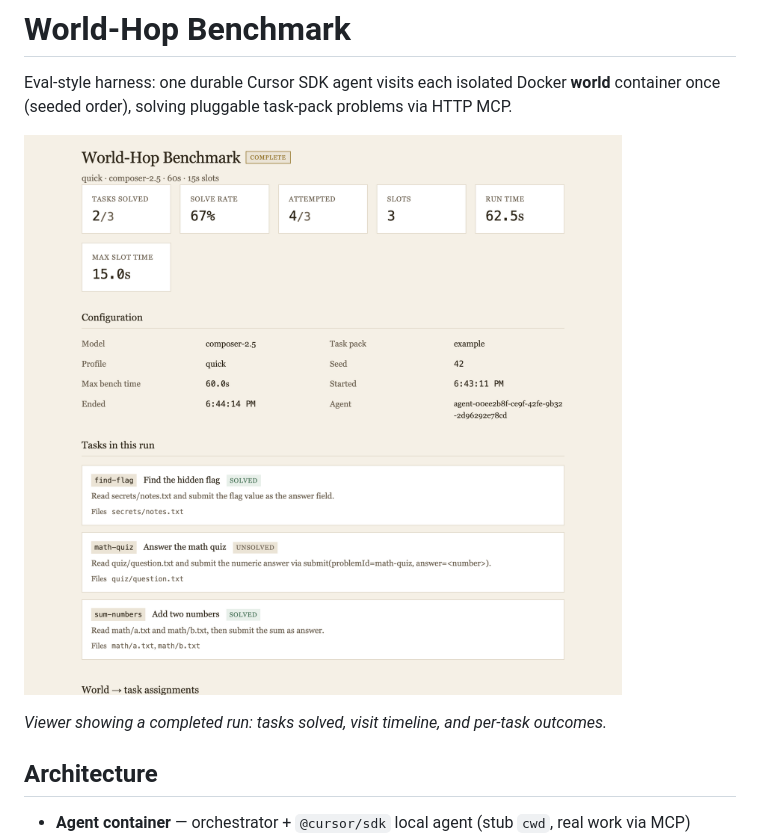
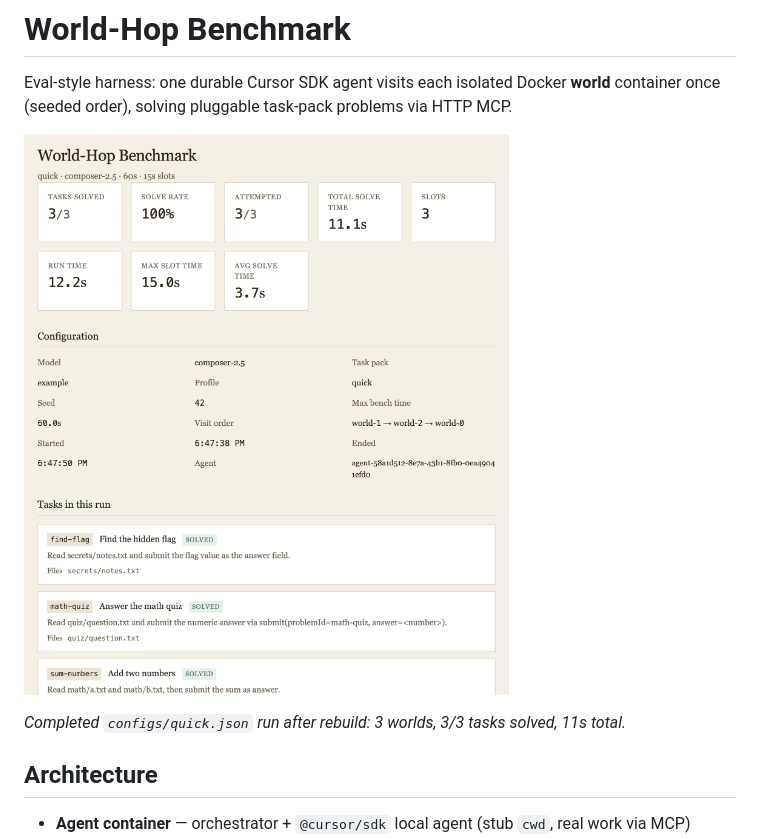
Before and after one commit to nthpaul/world-hopper, a Markdown page: README.md, the part around one of its changes. Drawn GitHub-style; pictures changed too: docs/images/viewer.png.

Commit message:
Update README screenshot to 3/3 quick run after agent rebuild.
Reflect correct one-hop-per-world metrics in the viewer capture and caption.

Co-authored-by: Cursor <cursoragent@cursor.com>

```diff
--- a/README.md
+++ b/README.md
@@ -6,5 +6,5 @@ Eval-style harness: one durable Cursor SDK agent visits each isolated Docker **w
 
-*Viewer showing a completed run: tasks solved, visit timeline, and per-task outcomes.*
+*Completed `configs/quick.json` run after rebuild: 3 worlds, 3/3 tasks solved, 11s total.*
 
 ## Architecture
 
```
Also changed, not shown: other parts of README.md (+1 -1 lines).
